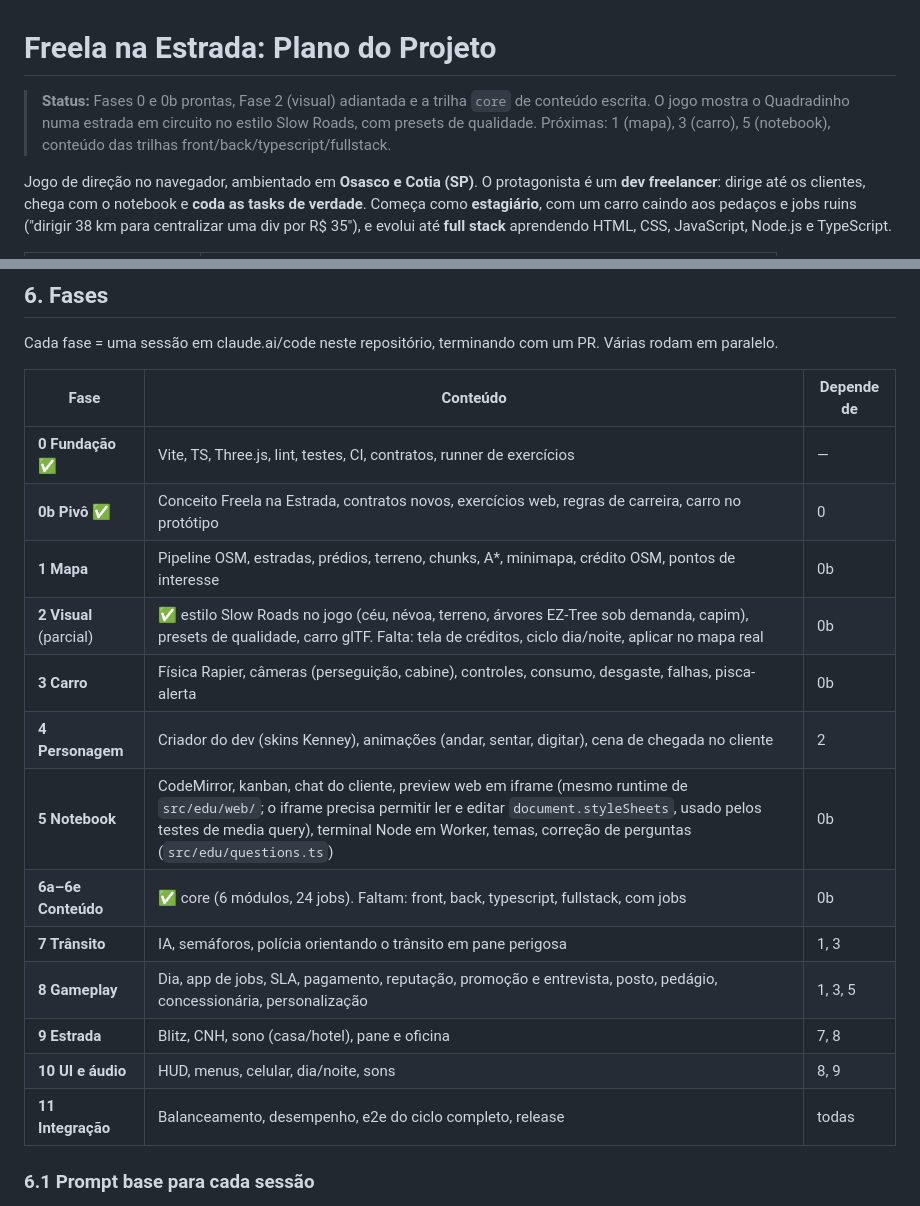
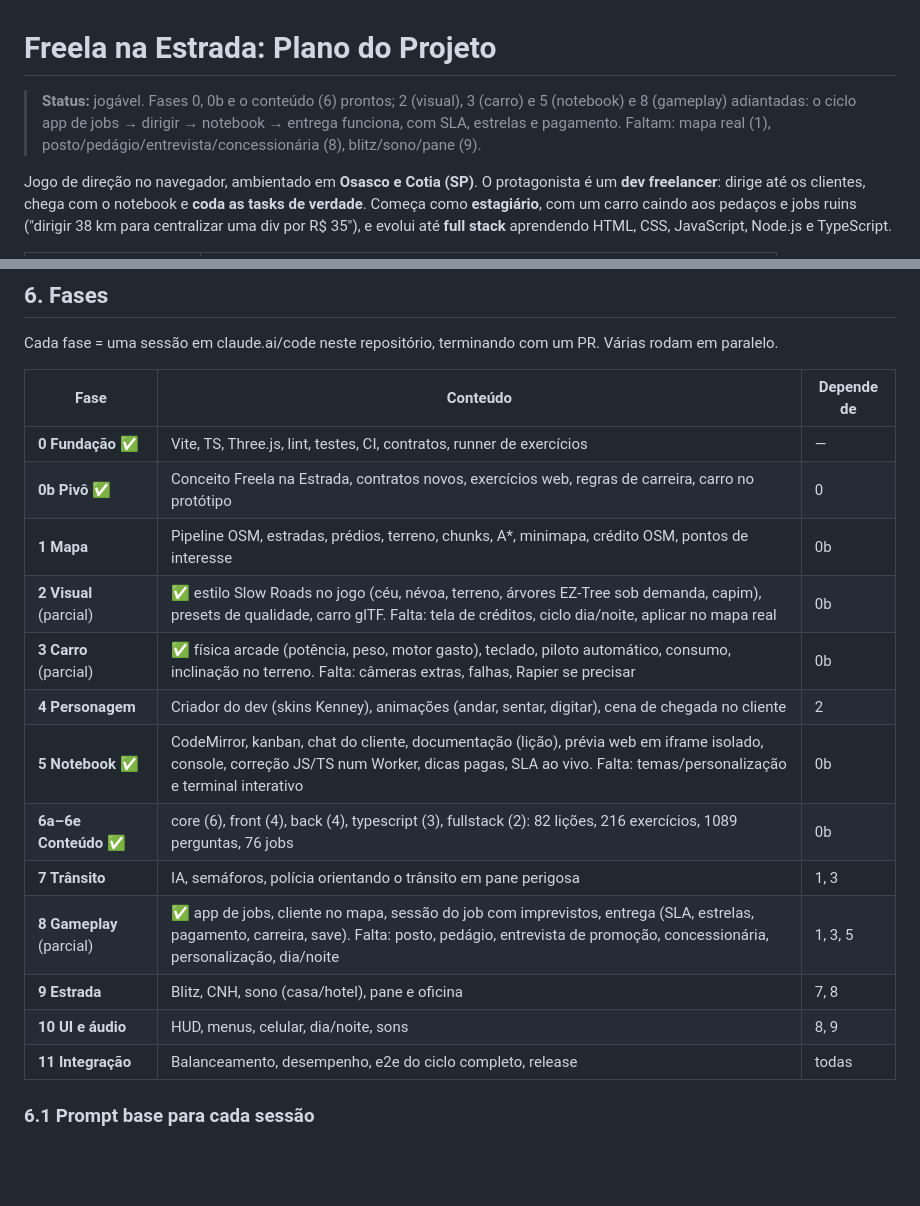
Before and after one commit to Patrickx7/euro-code, a Markdown page: PLANO.md, 2 parts joined by grey strips. Rendered like a GitHub page; blank space fills up the shorter version.

```diff
--- a/PLANO.md
+++ b/PLANO.md
@@ -1,8 +1,8 @@
 # Freela na Estrada: Plano do Projeto
 
-> **Status:** Fases 0 e 0b prontas, Fase 2 (visual) adiantada e a trilha `core` de conteúdo escrita.
-> O jogo mostra o Quadradinho numa estrada em circuito no estilo Slow Roads, com presets de qualidade.
-> Próximas: 1 (mapa), 3 (carro), 5 (notebook), conteúdo das trilhas front/back/typescript/fullstack.
+> **Status:** jogável. Fases 0, 0b e o conteúdo (6) prontos; 2 (visual), 3 (carro) e 5 (notebook) e 8
+> (gameplay) adiantadas: o ciclo app de jobs → dirigir → notebook → entrega funciona, com SLA, estrelas
+> e pagamento. Faltam: mapa real (1), posto/pedágio/entrevista/concessionária (8), blitz/sono/pane (9).
 
 Jogo de direção no navegador, ambientado em **Osasco e Cotia (SP)**. O protagonista é um **dev
 freelancer**: dirige até os clientes, chega com o notebook e **coda as tasks de verdade**. Começa como
@@ -215,21 +215,21 @@ preview/                                prévias visuais e captura de tela
 Cada fase = uma sessão em claude.ai/code neste repositório, terminando com um PR. Várias rodam em
 paralelo.
 
-| Fase                   | Conteúdo                                                                                                                                                                                                                                                                       | Depende de |
-| ---------------------- | ------------------------------------------------------------------------------------------------------------------------------------------------------------------------------------------------------------------------------------------------------------------------------ | ---------- |
-| **0 Fundação** ✅      | Vite, TS, Three.js, lint, testes, CI, contratos, runner de exercícios                                                                                                                                                                                                          | —          |
-| **0b Pivô** ✅         | Conceito Freela na Estrada, contratos novos, exercícios web, regras de carreira, carro no protótipo                                                                                                                                                                            | 0          |
-| **1 Mapa**             | Pipeline OSM, estradas, prédios, terreno, chunks, A*, minimapa, crédito OSM, pontos de interesse                                                                                                                                                                               | 0b         |
-| **2 Visual** (parcial) | ✅ estilo Slow Roads no jogo (céu, névoa, terreno, árvores EZ-Tree sob demanda, capim), presets de qualidade, carro glTF. Falta: tela de créditos, ciclo dia/noite, aplicar no mapa real                                                                                       | 0b         |
-| **3 Carro**            | Física Rapier, câmeras (perseguição, cabine), controles, consumo, desgaste, falhas, pisca-alerta                                                                                                                                                                               | 0b         |
-| **4 Personagem**       | Criador do dev (skins Kenney), animações (andar, sentar, digitar), cena de chegada no cliente                                                                                                                                                                                  | 2          |
-| **5 Notebook**         | CodeMirror, kanban, chat do cliente, preview web em iframe (mesmo runtime de `src/edu/web/`; o iframe precisa permitir ler e editar `document.styleSheets`, usado pelos testes de media query), terminal Node em Worker, temas, correção de perguntas (`src/edu/questions.ts`) | 0b         |
-| **6a–6e Conteúdo**     | ✅ core (6 módulos, 24 jobs). Faltam: front, back, typescript, fullstack, com jobs                                                                                                                                                                                             | 0b         |
-| **7 Trânsito**         | IA, semáforos, polícia orientando o trânsito em pane perigosa                                                                                                                                                                                                                  | 1, 3       |
-| **8 Gameplay**         | Dia, app de jobs, SLA, pagamento, reputação, promoção e entrevista, posto, pedágio, concessionária, personalização                                                                                                                                                             | 1, 3, 5    |
-| **9 Estrada**          | Blitz, CNH, sono (casa/hotel), pane e oficina                                                                                                                                                                                                                                  | 7, 8       |
-| **10 UI e áudio**      | HUD, menus, celular, dia/noite, sons                                                                                                                                                                                                                                           | 8, 9       |
-| **11 Integração**      | Balanceamento, desempenho, e2e do ciclo completo, release                                                                                                                                                                                                                      | todas      |
+| Fase                     | Conteúdo                                                                                                                                                                                                     | Depende de |
+| ------------------------ | ------------------------------------------------------------------------------------------------------------------------------------------------------------------------------------------------------------ | ---------- |
+| **0 Fundação** ✅        | Vite, TS, Three.js, lint, testes, CI, contratos, runner de exercícios                                                                                                                                        | —          |
+| **0b Pivô** ✅           | Conceito Freela na Estrada, contratos novos, exercícios web, regras de carreira, carro no protótipo                                                                                                          | 0          |
+| **1 Mapa**               | Pipeline OSM, estradas, prédios, terreno, chunks, A*, minimapa, crédito OSM, pontos de interesse                                                                                                             | 0b         |
+| **2 Visual** (parcial)   | ✅ estilo Slow Roads no jogo (céu, névoa, terreno, árvores EZ-Tree sob demanda, capim), presets de qualidade, carro glTF. Falta: tela de créditos, ciclo dia/noite, aplicar no mapa real                     | 0b         |
+| **3 Carro** (parcial)    | ✅ física arcade (potência, peso, motor gasto), teclado, piloto automático, consumo, inclinação no terreno. Falta: câmeras extras, falhas, Rapier se precisar                                                | 0b         |
+| **4 Personagem**         | Criador do dev (skins Kenney), animações (andar, sentar, digitar), cena de chegada no cliente                                                                                                                | 2          |
+| **5 Notebook** ✅        | CodeMirror, kanban, chat do cliente, documentação (lição), prévia web em iframe isolado, console, correção JS/TS num Worker, dicas pagas, SLA ao vivo. Falta: temas/personalização e terminal interativo     | 0b         |
+| **6a–6e Conteúdo** ✅    | core (6), front (4), back (4), typescript (3), fullstack (2): 82 lições, 216 exercícios, 1089 perguntas, 76 jobs                                                                                             | 0b         |
+| **7 Trânsito**           | IA, semáforos, polícia orientando o trânsito em pane perigosa                                                                                                                                                | 1, 3       |
+| **8 Gameplay** (parcial) | ✅ app de jobs, cliente no mapa, sessão do job com imprevistos, entrega (SLA, estrelas, pagamento, carreira, save). Falta: posto, pedágio, entrevista de promoção, concessionária, personalização, dia/noite | 1, 3, 5    |
+| **9 Estrada**            | Blitz, CNH, sono (casa/hotel), pane e oficina                                                                                                                                                                | 7, 8       |
+| **10 UI e áudio**        | HUD, menus, celular, dia/noite, sons                                                                                                                                                                         | 8, 9       |
+| **11 Integração**        | Balanceamento, desempenho, e2e do ciclo completo, release                                                                                                                                                    | todas      |
 
 ### 6.1 Prompt base para cada sessão
 
```
Also changed, not shown: CLAUDE.md (+3 -1 lines), README.md (+20 -6 lines).
